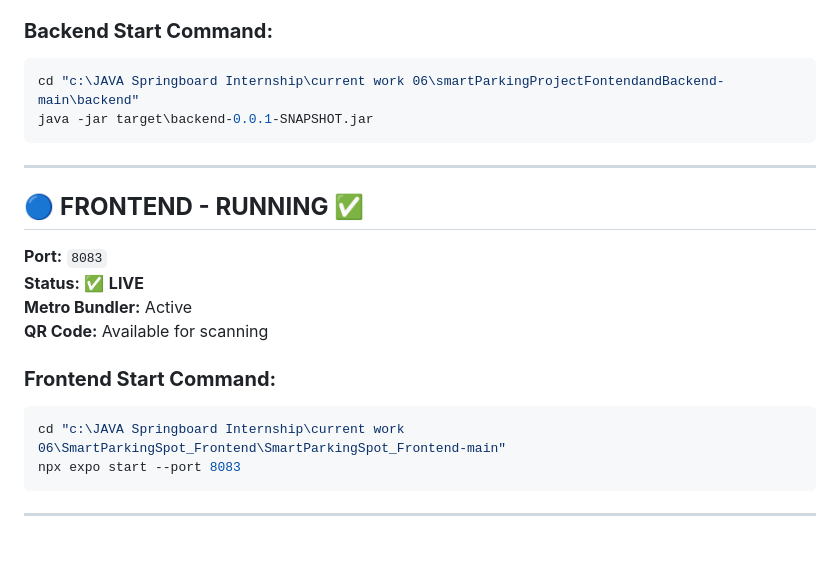
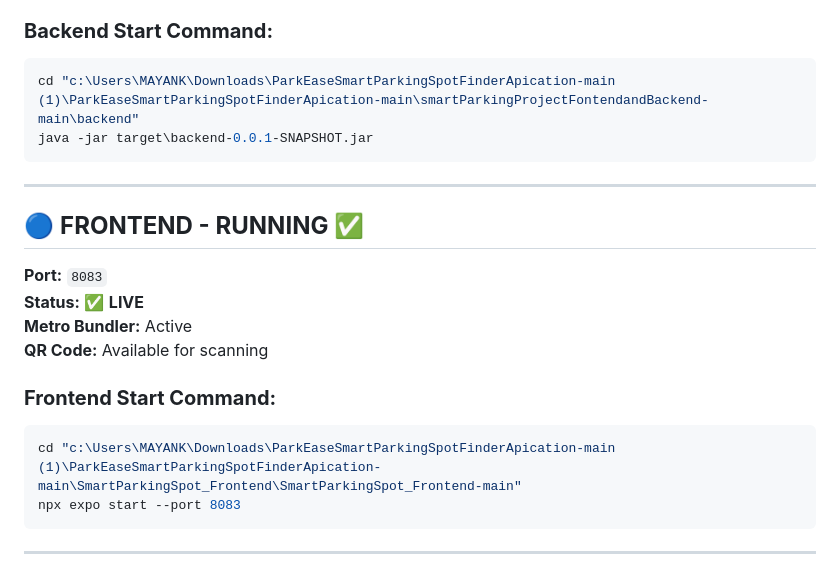
Before and after one commit to Mayank-Shrivastava-2004/Current-ParkEase, a Markdown page: FINAL_WORKING_STATUS.md, the part around the change. Drawn GitHub-style; blank space fills up the shorter version.

Commit message:
Update path in status doc

````diff
--- a/FINAL_WORKING_STATUS.md
+++ b/FINAL_WORKING_STATUS.md
@@ -13,7 +13,7 @@
 
 ### **Backend Start Command:**
 ```powershell
-cd "c:\JAVA Springboard Internship\current work 06\smartParkingProjectFontendandBackend-main\backend"
+cd "c:\Users\MAYANK\Downloads\ParkEaseSmartParkingSpotFinderApication-main (1)\ParkEaseSmartParkingSpotFinderApication-main\smartParkingProjectFontendandBackend-main\backend"
 java -jar target\backend-0.0.1-SNAPSHOT.jar
 ```
 
@@ -28,7 +28,7 @@ java -jar target\backend-0.0.1-SNAPSHOT.jar
 
 ### **Frontend Start Command:**
 ```powershell
-cd "c:\JAVA Springboard Internship\current work 06\SmartParkingSpot_Frontend\SmartParkingSpot_Frontend-main"
+cd "c:\Users\MAYANK\Downloads\ParkEaseSmartParkingSpotFinderApication-main (1)\ParkEaseSmartParkingSpotFinderApication-main\SmartParkingSpot_Frontend\SmartParkingSpot_Frontend-main"
 npx expo start --port 8083
 ```
 
````
